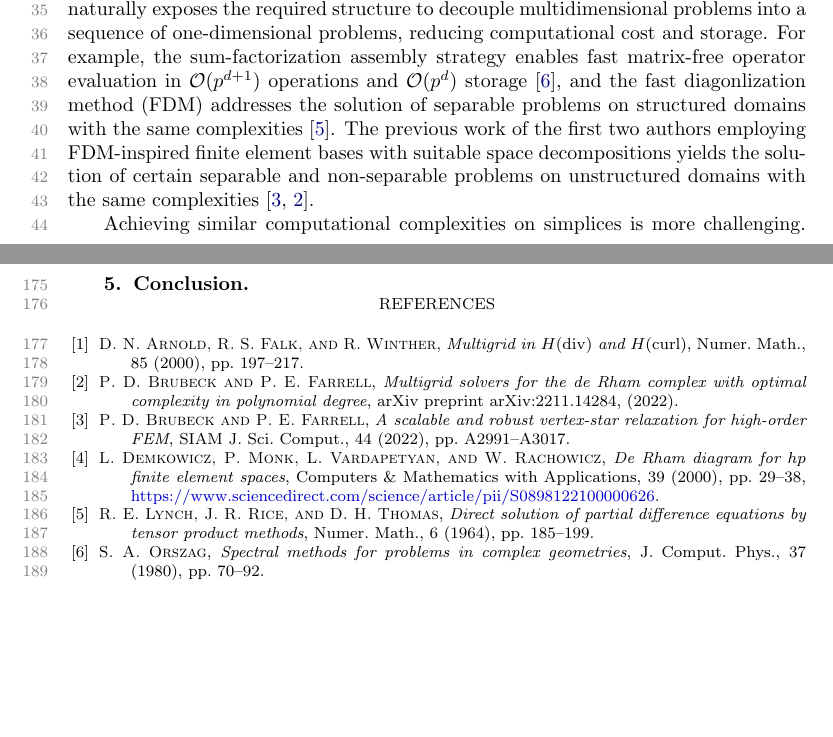
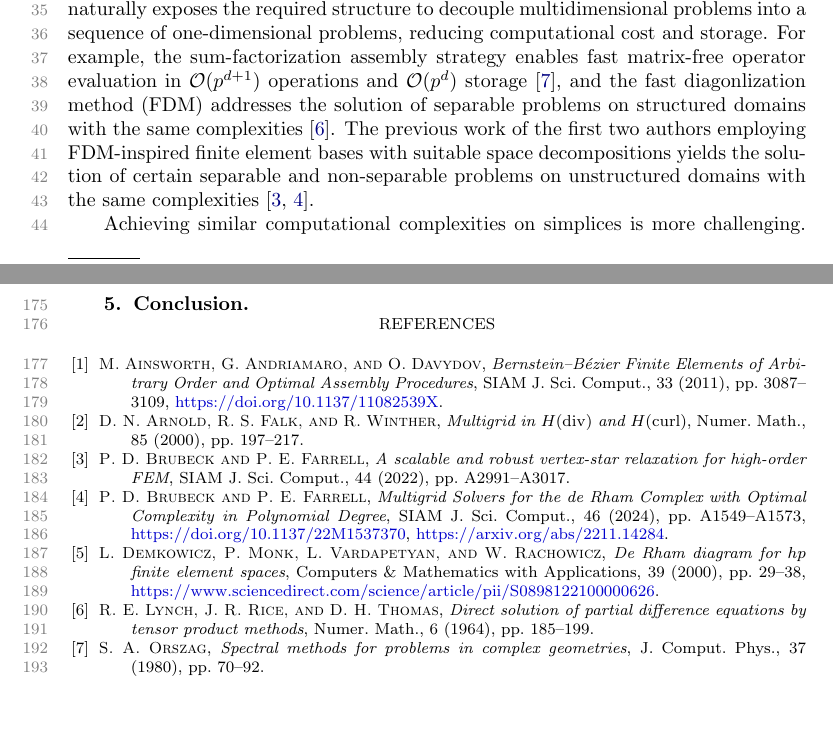
Before and after one commit to pbrubeck/simplex_fdm, a LaTeX paper (paper/paper.tex, which reads paper/references.bib): two parts of pages 1 and 5 of 5, joined at a grey line, cut so that both start at the same text, the shorter picture padded with empty space. Compiled offline with pdfLaTeX.

Commit message:
Fix references

```diff
--- a/paper/paper.tex
+++ b/paper/paper.tex
@@ -284,8 +284,8 @@ instead of the na\"ive $\mathcal{O}(p^{9})$.
 
 High-order finite element discretizations have very attractive properties, such as rapid convergence and higher arithmetic intensity. However, their implementation requires great care, as na\"ive approaches to operator evaluation and linear system solution can scale badly in terms of memory and floating-point operations (flops) as the polynomial degree $p$ increases. On a single $d$-dimensional cell, the number of degrees of freedom scales like $p^d$; computing the $\mathcal{O}(p^{2d})$ entries of a dense stiffness matrix with standard Lagrange-type elements would cost $\mathcal{O}(p^{3d})$ flops. Making high-order discretizations competitive therefore requires better algorithms.
 
-For tensor-product cells (quadrilaterals and hexahedra), a tensor-product basis naturally exposes the required structure to decouple multidimensional problems into a sequence of one-dimensional problems, reducing computational cost and storage. For example, the sum-factorization assembly strategy enables fast matrix-free operator evaluation in $\mathcal{O}(p^{d+1})$ operations and $\mathcal{O}(p^{d})$ storage~\cite{orszag80}, and the fast diagonlization method (FDM) addresses the solution of separable problems on structured domains with the same complexities~\cite{lynch64}. The previous work of the first two authors employing FDM-inspired finite element bases with suitable space decompositions yields the solution of certain separable and non-separable problems on unstructured domains with the same complexities~\cite{brubeck22,brubeck23}.
+For tensor-product cells (quadrilaterals and hexahedra), a tensor-product basis naturally exposes the required structure to decouple multidimensional problems into a sequence of one-dimensional problems, reducing computational cost and storage. For example, the sum-factorization assembly strategy enables fast matrix-free operator evaluation in $\mathcal{O}(p^{d+1})$ operations and $\mathcal{O}(p^{d})$ storage~\cite{orszag80}, and the fast diagonlization method (FDM) addresses the solution of separable problems on structured domains with the same complexities~\cite{lynch64}. The previous work of the first two authors employing FDM-inspired finite element bases with suitable space decompositions yields the solution of certain separable and non-separable problems on unstructured domains with the same complexities~\cite{brubeck22,brubeck24}.
 
-Achieving similar computational complexities on simplices is more challenging. Bernstein--B\'ezier expansions enable sum-factorized matrix-free operator evaluation in $\mathcal{O}(p^{d+1})$ operations and $\mathcal{O}(p^{d})$ storage~\cite{ainsworthXX}, but there is no known analogue of an FDM approach that solves the linear systems arising from separable problems with these complexities. This manuscript makes a step towards addressing this challenge.
+Achieving similar computational complexities on simplices is more challenging. Bernstein--B\'ezier expansions enable sum-factorized matrix-free operator evaluation in $\mathcal{O}(p^{d+1})$ operations and $\mathcal{O}(p^{d})$ storage~\cite{ainsworth11}, but there is no known analogue of an FDM approach that solves the linear systems arising from separable problems with these complexities. This manuscript makes a step towards addressing this challenge.
 
 The essential idea of our approach is to devise new finite elements for the $L^2$ de Rham complex that promote sparsity in the reference
--- a/paper/references.bib
+++ b/paper/references.bib
@@ -9,6 +9,7 @@
 @string{laa = "Lin. Alg. Appl."}
 @string{siamss  = "SIAM J. Sci. Stat. Comput."}
 @string{siamsc  = "SIAM J. Sci. Comput."}
+@string{sisc  = "SIAM J. Sci. Comput."}
 @string{siamna  = "SIAM J. Numer. Anal."}
 @string{siamma  = "SIAM J. Math. Anal."}
 @string{siammax = "SIAM J. Matrix Anal. Appl."}
@@ -1283,3 +1284,11 @@ author = "Heys, J. J. and Manteuffel, T. A. and McCormick, S. F. and Olson, L. N
   publisher={SIAM}
 }
 
+
+@Article{ainsworth11,
+  author    = {Ainsworth, Mark and Andriamaro, Gaelle and Davydov, Oleg},
+  title     = {{Bernstein--Bézier Finite Elements of Arbitrary Order and Optimal Assembly Procedures}},
+  journal   = sisc,
+  year      = {2011},
+  volume    = {33},
+  number    = {6},
@@ -1286,3 +1299,8 @@ author = "Heys, J. J. and Manteuffel, T. A. and McCormick, S. F. and Olson, L. N
+  url       = {https://doi.org/10.1137/11082539X},
+}
+
+
+
 @article{schotzau03,
   title={Stabilized $hp$-{DGFEM} for incompressible flow},
   author={Sch{\"o}tzau, D. and Schwab, C. and Toselli, A.},
@@ -2630,4 +2645,7 @@ year = {2017},
-  journal={arXiv preprint arXiv:2211.14284},
-  year={2022}
-}
-
+@article{brubeck24,
+  author    = {Brubeck, Pablo D. and Farrell, Patrick E.},
+  title     = {{Multigrid Solvers for the de Rham Complex with Optimal Complexity in Polynomial Degree}},
+  journal   = sisc,
+  year      = {2024},
+  volume    = {46},
+  number    = {3},
@@ -2634,3 +2657,5 @@ year = {2017},
+  url       = {https://doi.org/10.1137/22M1537370},
+}
 
 @book{brenner08,
   title={The Mathematical Theory of Finite Element Methods},
```
Also changed, not shown: paper/paper.tex (2 more changed lines), paper/references.bib (12 more changed lines).
